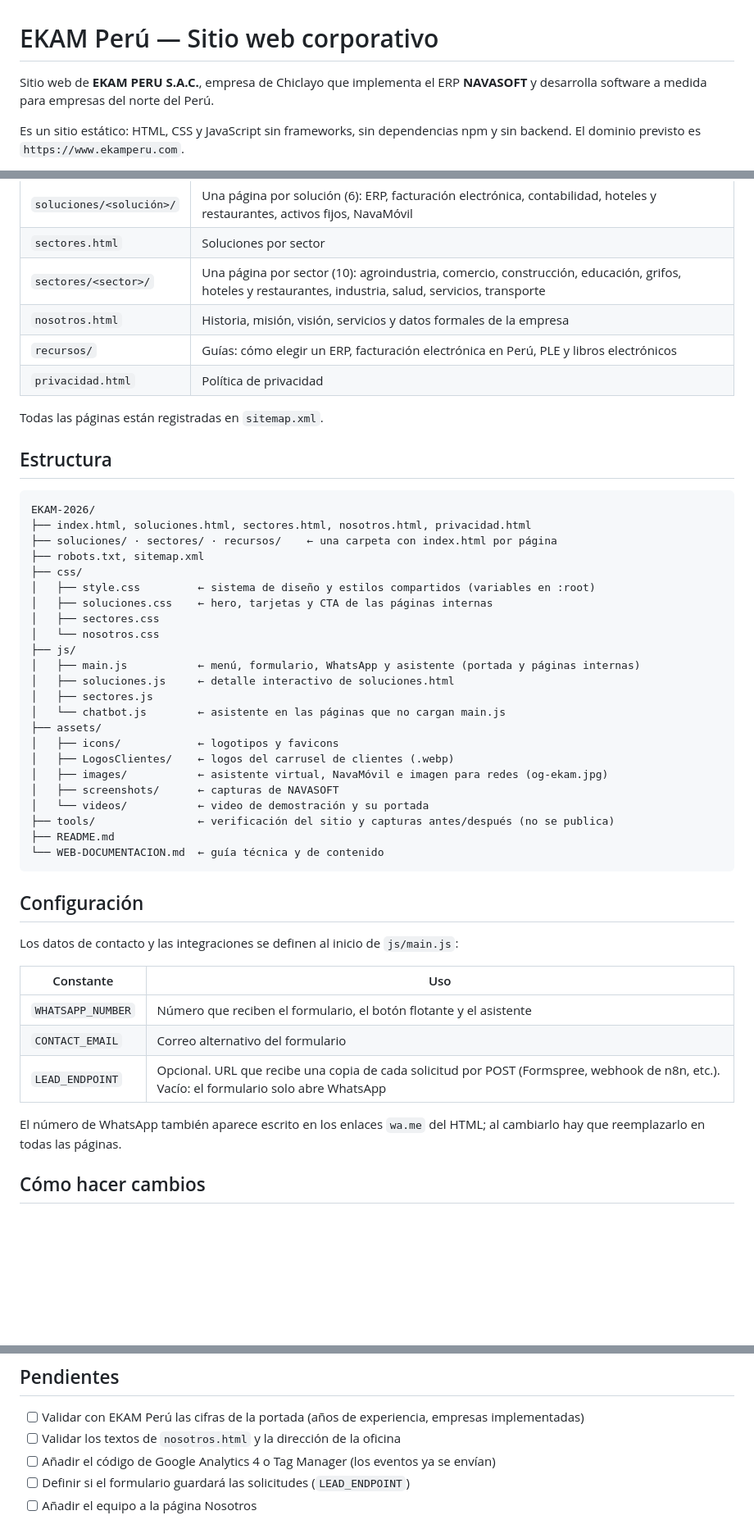
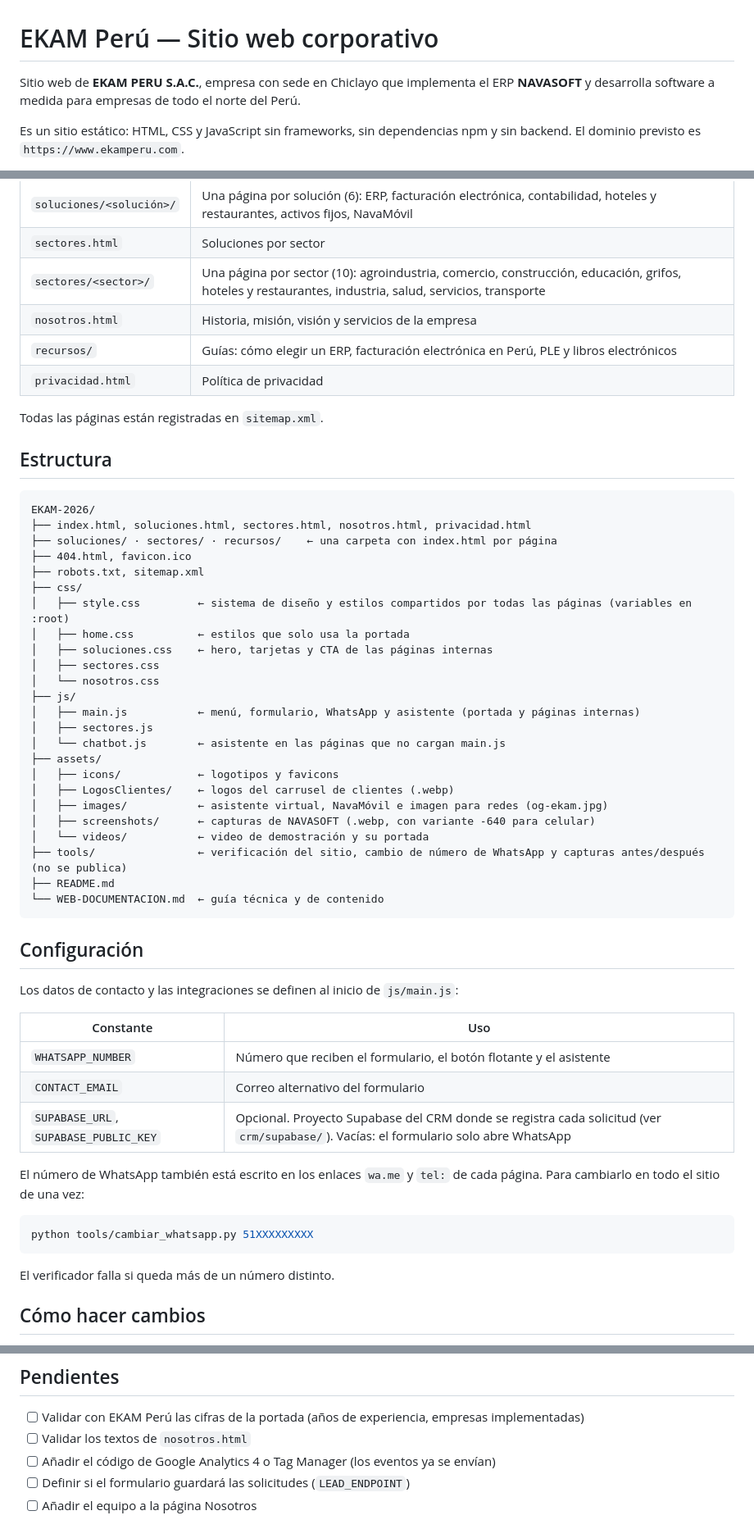
Before and after one commit to RaizaArce/EKAM-2026, a Markdown page: README.md, 3 parts joined by grey strips. Shown at 82% size. GitHub-like rendering; blank space fills up the shorter version.

````diff
--- a/README.md
+++ b/README.md
@@ -1,6 +1,6 @@
 # EKAM Perú — Sitio web corporativo
 
-Sitio web de **EKAM PERU S.A.C.**, empresa de Chiclayo que implementa el ERP **NAVASOFT** y desarrolla software a medida para empresas del norte del Perú.
+Sitio web de **EKAM PERU S.A.C.**, empresa con sede en Chiclayo que implementa el ERP **NAVASOFT** y desarrolla software a medida para empresas de todo el norte del Perú.
 
 Es un sitio estático: HTML, CSS y JavaScript sin frameworks, sin dependencias npm y sin backend. El dominio previsto es `https://www.ekamperu.com`.
 
@@ -27,7 +27,7 @@ Abrir los `.html` con doble clic también funciona, pero las rutas con carpeta (
 | `soluciones/<solución>/` | Una página por solución (6): ERP, facturación electrónica, contabilidad, hoteles y restaurantes, activos fijos, NavaMóvil |
 | `sectores.html` | Soluciones por sector |
 | `sectores/<sector>/` | Una página por sector (10): agroindustria, comercio, construcción, educación, grifos, hoteles y restaurantes, industria, salud, servicios, transporte |
-| `nosotros.html` | Historia, misión, visión, servicios y datos formales de la empresa |
+| `nosotros.html` | Historia, misión, visión y servicios de la empresa |
 | `recursos/` | Guías: cómo elegir un ERP, facturación electrónica en Perú, PLE y libros electrónicos |
 | `privacidad.html` | Política de privacidad |
 
@@ -39,24 +39,25 @@ Todas las páginas están registradas en `sitemap.xml`.
 EKAM-2026/
 ├── index.html, soluciones.html, sectores.html, nosotros.html, privacidad.html
 ├── soluciones/ · sectores/ · recursos/    ← una carpeta con index.html por página
+├── 404.html, favicon.ico
 ├── robots.txt, sitemap.xml
 ├── css/
-│   ├── style.css         ← sistema de diseño y estilos compartidos (variables en :root)
+│   ├── style.css         ← sistema de diseño y estilos compartidos por todas las páginas (variables en :root)
+│   ├── home.css          ← estilos que solo usa la portada
 │   ├── soluciones.css    ← hero, tarjetas y CTA de las páginas internas
 │   ├── sectores.css
 │   └── nosotros.css
 ├── js/
 │   ├── main.js           ← menú, formulario, WhatsApp y asistente (portada y páginas internas)
-│   ├── soluciones.js     ← detalle interactivo de soluciones.html
 │   ├── sectores.js
 │   └── chatbot.js        ← asistente en las páginas que no cargan main.js
 ├── assets/
 │   ├── icons/            ← logotipos y favicons
 │   ├── LogosClientes/    ← logos del carrusel de clientes (.webp)
 │   ├── images/           ← asistente virtual, NavaMóvil e imagen para redes (og-ekam.jpg)
-│   ├── screenshots/      ← capturas de NAVASOFT
+│   ├── screenshots/      ← capturas de NAVASOFT (.webp, con variante -640 para celular)
 │   └── videos/           ← video de demostración y su portada
-├── tools/                ← verificación del sitio y capturas antes/después (no se publica)
+├── tools/                ← verificación del sitio, cambio de número de WhatsApp y capturas antes/después (no se publica)
 ├── README.md
 └── WEB-DOCUMENTACION.md  ← guía técnica y de contenido
 ```
@@ -69,9 +70,15 @@ Los datos de contacto y las integraciones se definen al inicio de `js/main.js`:
 |---|---|
 | `WHATSAPP_NUMBER` | Número que reciben el formulario, el botón flotante y el asistente |
 | `CONTACT_EMAIL` | Correo alternativo del formulario |
-| `LEAD_ENDPOINT` | Opcional. URL que recibe una copia de cada solicitud por POST (Formspree, webhook de n8n, etc.). Vacío: el formulario solo abre WhatsApp |
+| `SUPABASE_URL`, `SUPABASE_PUBLIC_KEY` | Opcional. Proyecto Supabase del CRM donde se registra cada solicitud (ver `crm/supabase/`). Vacías: el formulario solo abre WhatsApp |
 
-El número de WhatsApp también aparece escrito en los enlaces `wa.me` del HTML; al cambiarlo hay que reemplazarlo en todas las páginas.
+El número de WhatsApp también está escrito en los enlaces `wa.me` y `tel:` de cada página. Para cambiarlo en todo el sitio de una vez:
+
+```bash
+python tools/cambiar_whatsapp.py 51XXXXXXXXX
+```
+
+El verificador falla si queda más de un número distinto.
 
 ## Cómo hacer cambios
 
@@ -91,7 +98,7 @@ No subir `.git/`, `.github/`, `tools/` ni los archivos `.md`.
 ## Pendientes
 
 - [ ] Validar con EKAM Perú las cifras de la portada (años de experiencia, empresas implementadas)
-- [ ] Validar los textos de `nosotros.html` y la dirección de la oficina
+- [ ] Validar los textos de `nosotros.html`
 - [ ] Añadir el código de Google Analytics 4 o Tag Manager (los eventos ya se envían)
 - [ ] Definir si el formulario guardará las solicitudes (`LEAD_ENDPOINT`)
 - [ ] Añadir el equipo a la página Nosotros
````
Also changed, not shown: WEB-DOCUMENTACION.md (+50 -29 lines).
